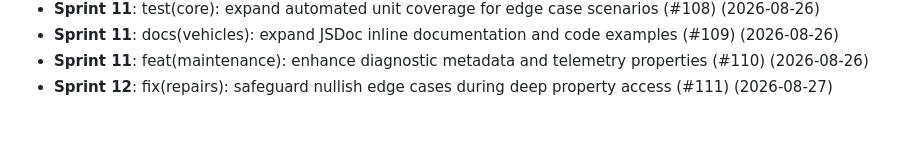
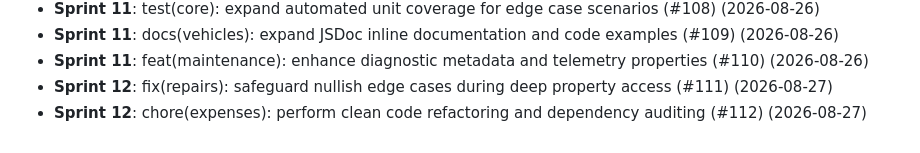
Before and after one commit to thiruppugazhs/vehicle, a Markdown page: docs/DEVELOPMENT_LOG.md, the part around the change. GitHub-like rendering.

Commit message:
chore(expenses): perform clean code refactoring and dependency auditing (#112)

```diff
--- a/docs/DEVELOPMENT_LOG.md
+++ b/docs/DEVELOPMENT_LOG.md
@@ -52,3 +52,4 @@ Chronological record of engineering optimizations and code quality audits.
 - **Sprint 11**: docs(vehicles): expand JSDoc inline documentation and code examples (#109) (2026-08-26)
 - **Sprint 11**: feat(maintenance): enhance diagnostic metadata and telemetry properties (#110) (2026-08-26)
 - **Sprint 12**: fix(repairs): safeguard nullish edge cases during deep property access (#111) (2026-08-27)
+- **Sprint 12**: chore(expenses): perform clean code refactoring and dependency auditing (#112) (2026-08-27)
```
